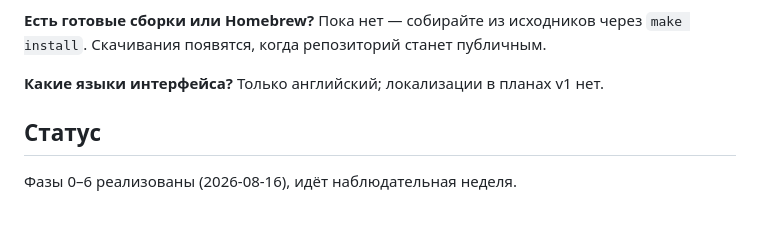
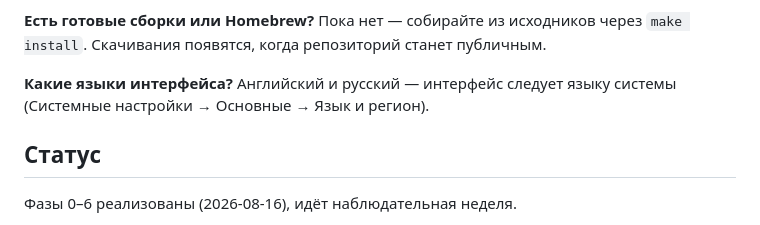
Before and after one commit to zeklop/clipmouse, a Markdown page: README.ru.md, the part around the change. GitHub-like rendering.

Commit message:
ревизия 10: FAQ — интерфейс локализован (en+ru, следует языку системы); ранее заявляли «только английский»

```diff
--- a/README.ru.md
+++ b/README.ru.md
@@ -155,7 +155,7 @@ design/icons/   концепт иконки (SVG — источник истин
 Пока нет — собирайте из исходников через `make install`. Скачивания появятся, когда репозиторий станет публичным.
 
 **Какие языки интерфейса?**
-Только английский; локализации в планах v1 нет.
+Английский и русский — интерфейс следует языку системы (Системные настройки → Основные → Язык и регион).
 
 ## Статус
 
```
Also changed, not shown: README.md (+1 -1 lines).
